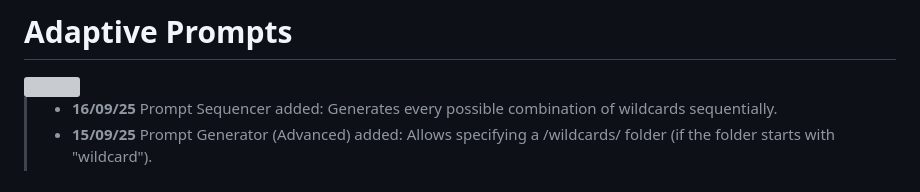
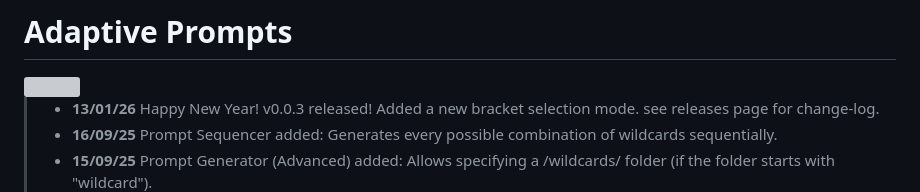
Before and after one commit to Alectriciti/comfyui-adaptiveprompts, a Markdown page: README.md, the part around the change. Drawn GitHub-style; grey boxes are pictures that could not be loaded.

```diff
--- a/README.md
+++ b/README.md
@@ -3,6 +3,7 @@
 
 <img src="images/adaptive_prompts_logo.png">
 
+> - **13/01/26** Happy New Year! v0.0.3 released! Added a new bracket selection mode. see releases page for change-log.
 > - **16/09/25** Prompt Sequencer added: Generates every possible combination of wildcards sequentially.
 > - **15/09/25** Prompt Generator (Advanced) added: Allows specifying a /wildcards/ folder (if the folder starts with "wildcard").
 > - **12/09/25** Context is now chainable, allowing for variables to be instantiated separately. Newline/Whitespace stripping fixed.
```
